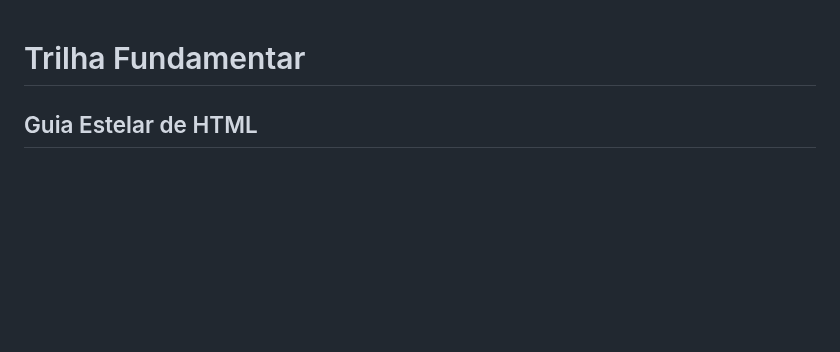
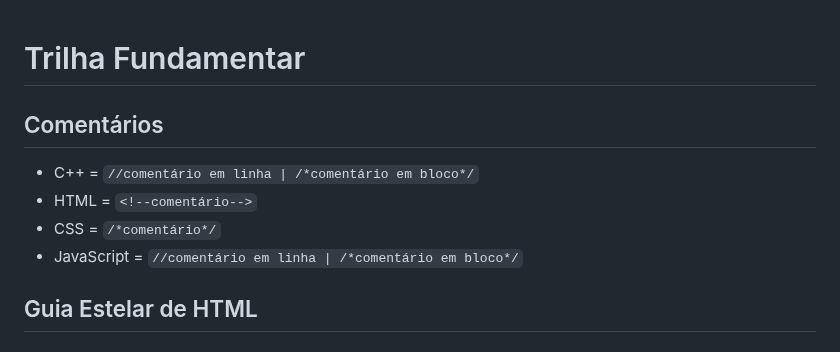
Before and after one commit to SrhAlvs/UmPeNaEstradaEuVouBotar, a Markdown page: Rocketseat/Trilha Fundamentar/Documentacao.md, the part around one of its changes. Rendered like a GitHub page; blank space fills up the shorter version.

```diff
--- a/Rocketseat/Trilha Fundamentar/Documentacao.md
+++ b/Rocketseat/Trilha Fundamentar/Documentacao.md
@@ -1,4 +1,9 @@
 # Trilha Fundamentar
+## Comentários
+* C++ = `//comentário em linha | /*comentário em bloco*/`
+* HTML = `<!--comentário-->`
+* CSS = `/*comentário*/`
+* JavaScript = `//comentário em linha | /*comentário em bloco*/`
 ## Guia Estelar de HTML
 ### Comandos
 * **`<h1>`Título`</h1>`** = vai de h1 até h6, dá para escrever títulos
```
Also changed, not shown: other parts of Rocketseat/Trilha Fundamentar/Documentacao.md (+128 -1 lines).
